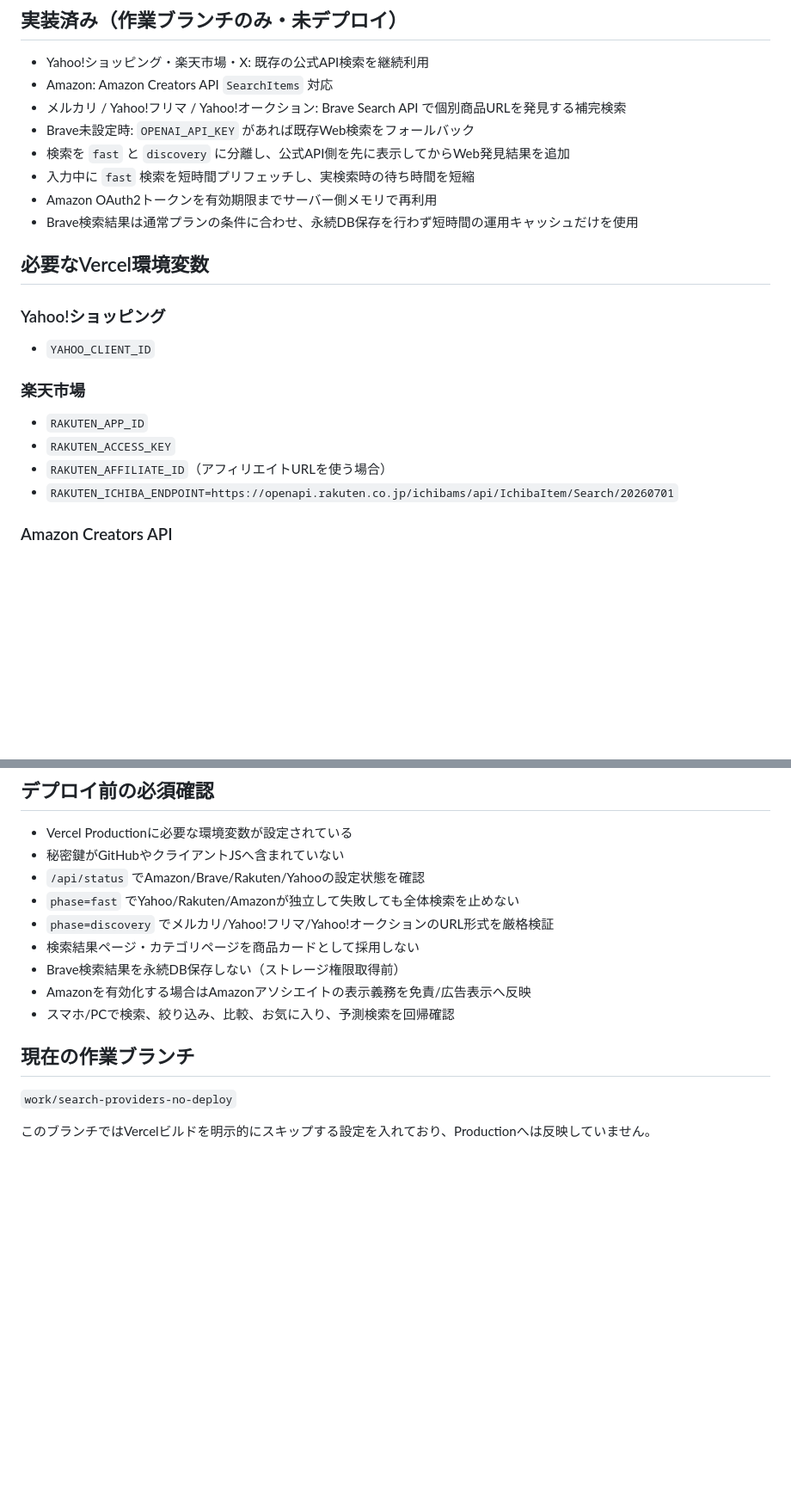
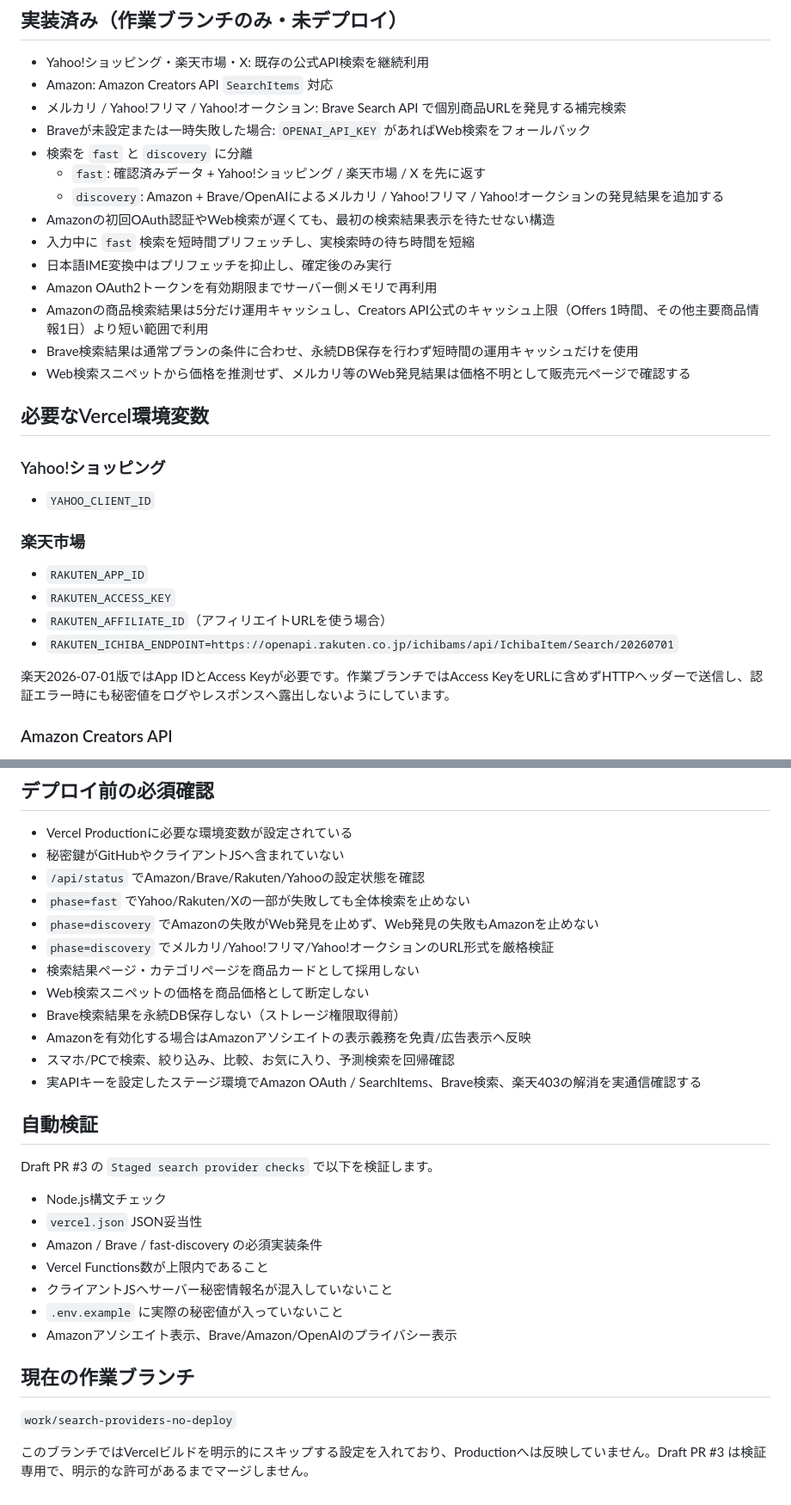
Before and after one commit to dj12aaa/oshiruoshi, a Markdown page: docs/SEARCH_PROVIDER_SETUP.md, 2 parts joined by grey strips. Shown at 86% size. GitHub-like rendering; blank space fills up the shorter version.

Commit message:
Align provider setup docs with two-stage search

```diff
--- a/docs/SEARCH_PROVIDER_SETUP.md
+++ b/docs/SEARCH_PROVIDER_SETUP.md
@@ -9,11 +9,17 @@
 - Yahoo!ショッピング・楽天市場・X: 既存の公式API検索を継続利用
 - Amazon: Amazon Creators API `SearchItems` 対応
 - メルカリ / Yahoo!フリマ / Yahoo!オークション: Brave Search API で個別商品URLを発見する補完検索
-- Brave未設定時: `OPENAI_API_KEY` があれば既存Web検索をフォールバック
-- 検索を `fast` と `discovery` に分離し、公式API側を先に表示してからWeb発見結果を追加
+- Braveが未設定または一時失敗した場合: `OPENAI_API_KEY` があればWeb検索をフォールバック
+- 検索を `fast` と `discovery` に分離
+  - `fast`: 確認済みデータ + Yahoo!ショッピング / 楽天市場 / X を先に返す
+  - `discovery`: Amazon + Brave/OpenAIによるメルカリ / Yahoo!フリマ / Yahoo!オークションの発見結果を追加する
+- Amazonの初回OAuth認証やWeb検索が遅くても、最初の検索結果表示を待たせない構造
 - 入力中に `fast` 検索を短時間プリフェッチし、実検索時の待ち時間を短縮
+- 日本語IME変換中はプリフェッチを抑止し、確定後のみ実行
 - Amazon OAuth2トークンを有効期限までサーバー側メモリで再利用
+- Amazonの商品検索結果は5分だけ運用キャッシュし、Creators API公式のキャッシュ上限（Offers 1時間、その他主要商品情報1日）より短い範囲で利用
 - Brave検索結果は通常プランの条件に合わせ、永続DB保存を行わず短時間の運用キャッシュだけを使用
+- Web検索スニペットから価格を推測せず、メルカリ等のWeb発見結果は価格不明として販売元ページで確認する
 
 ## 必要なVercel環境変数
 
@@ -27,6 +33,8 @@
 - `RAKUTEN_ACCESS_KEY`
 - `RAKUTEN_AFFILIATE_ID`（アフィリエイトURLを使う場合）
 - `RAKUTEN_ICHIBA_ENDPOINT=https://openapi.rakuten.co.jp/ichibams/api/IchibaItem/Search/20260701`
+
+楽天2026-07-01版ではApp IDとAccess Keyが必要です。作業ブランチではAccess KeyをURLに含めずHTTPヘッダーで送信し、認証エラー時にも秘密値をログやレスポンスへ露出しないようにしています。
 
 ### Amazon Creators API
 
@@ -90,15 +99,30 @@ Braveは無料クレジットがある場合でも不正利用防止のためカ
 - Vercel Productionに必要な環境変数が設定されている
 - 秘密鍵がGitHubやクライアントJSへ含まれていない
 - `/api/status` でAmazon/Brave/Rakuten/Yahooの設定状態を確認
-- `phase=fast` でYahoo/Rakuten/Amazonが独立して失敗しても全体検索を止めない
+- `phase=fast` でYahoo/Rakuten/Xの一部が失敗しても全体検索を止めない
+- `phase=discovery` でAmazonの失敗がWeb発見を止めず、Web発見の失敗もAmazonを止めない
 - `phase=discovery` でメルカリ/Yahoo!フリマ/Yahoo!オークションのURL形式を厳格検証
 - 検索結果ページ・カテゴリページを商品カードとして採用しない
+- Web検索スニペットの価格を商品価格として断定しない
 - Brave検索結果を永続DB保存しない（ストレージ権限取得前）
 - Amazonを有効化する場合はAmazonアソシエイトの表示義務を免責/広告表示へ反映
 - スマホ/PCで検索、絞り込み、比較、お気に入り、予測検索を回帰確認
+- 実APIキーを設定したステージ環境でAmazon OAuth / SearchItems、Brave検索、楽天403の解消を実通信確認する
+
+## 自動検証
+
+Draft PR #3 の `Staged search provider checks` で以下を検証します。
+
+- Node.js構文チェック
+- `vercel.json` JSON妥当性
+- Amazon / Brave / fast-discovery の必須実装条件
+- Vercel Functions数が上限内であること
+- クライアントJSへサーバー秘密情報名が混入していないこと
+- `.env.example` に実際の秘密値が入っていないこと
+- Amazonアソシエイト表示、Brave/Amazon/OpenAIのプライバシー表示
 
 ## 現在の作業ブランチ
 
 `work/search-providers-no-deploy`
 
-このブランチではVercelビルドを明示的にスキップする設定を入れており、Productionへは反映していません。
+このブランチではVercelビルドを明示的にスキップする設定を入れており、Productionへは反映していません。Draft PR #3 は検証専用で、明示的な許可があるまでマージしません。
```
Also changed, not shown: other parts of docs/SEARCH_PROVIDER_SETUP.md (+2 -1 lines).
